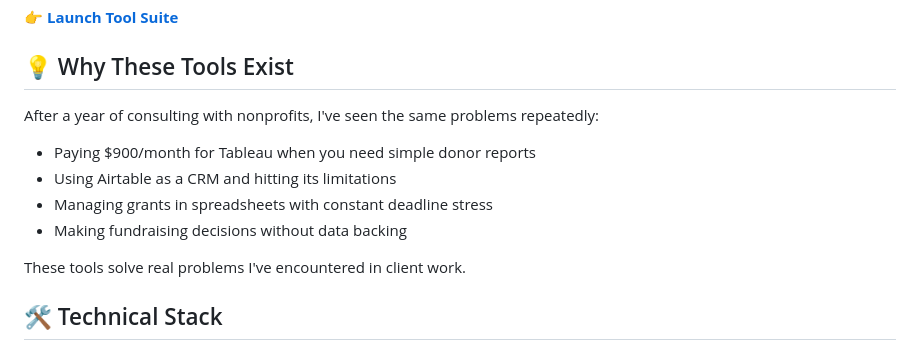
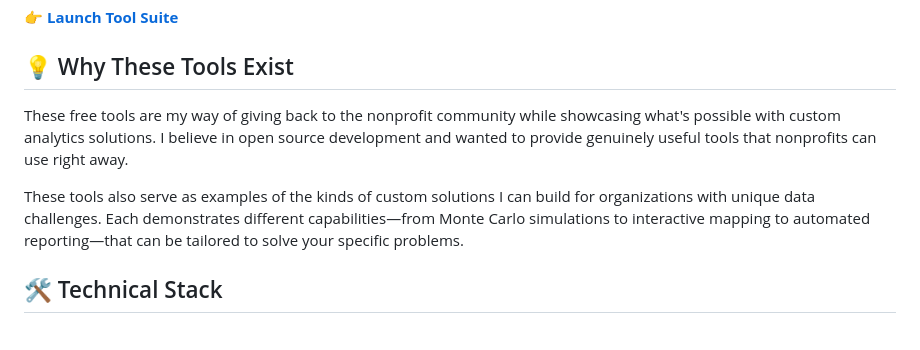
Before and after one commit to dalyanalytics/nonprofit-analytics-tools, a Markdown page: README.md, the part around the change. Drawn GitHub-style.

Commit message:
Update README Why These Tools Exist section
Revised to reflect:
- Genuine desire to give back to nonprofit community
- Passion for open source development
- Tools as portfolio examples demonstrating custom capabilities
- More authentic tone about purpose and intent

```diff
--- a/README.md
+++ b/README.md
@@ -42,13 +42,9 @@ Stop paying expensive monthly subscriptions for generic software. These tools ar
 
 ## 💡 Why These Tools Exist
 
-After a year of consulting with nonprofits, I've seen the same problems repeatedly:
-- Paying $900/month for Tableau when you need simple donor reports
-- Using Airtable as a CRM and hitting its limitations
-- Managing grants in spreadsheets with constant deadline stress
-- Making fundraising decisions without data backing
+These free tools are my way of giving back to the nonprofit community while showcasing what's possible with custom analytics solutions. I believe in open source development and wanted to provide genuinely useful tools that nonprofits can use right away.
 
-These tools solve real problems I've encountered in client work.
+These tools also serve as examples of the kinds of custom solutions I can build for organizations with unique data challenges. Each demonstrates different capabilities—from Monte Carlo simulations to interactive mapping to automated reporting—that can be tailored to solve your specific problems.
 
 ## 🛠 Technical Stack
 
```
